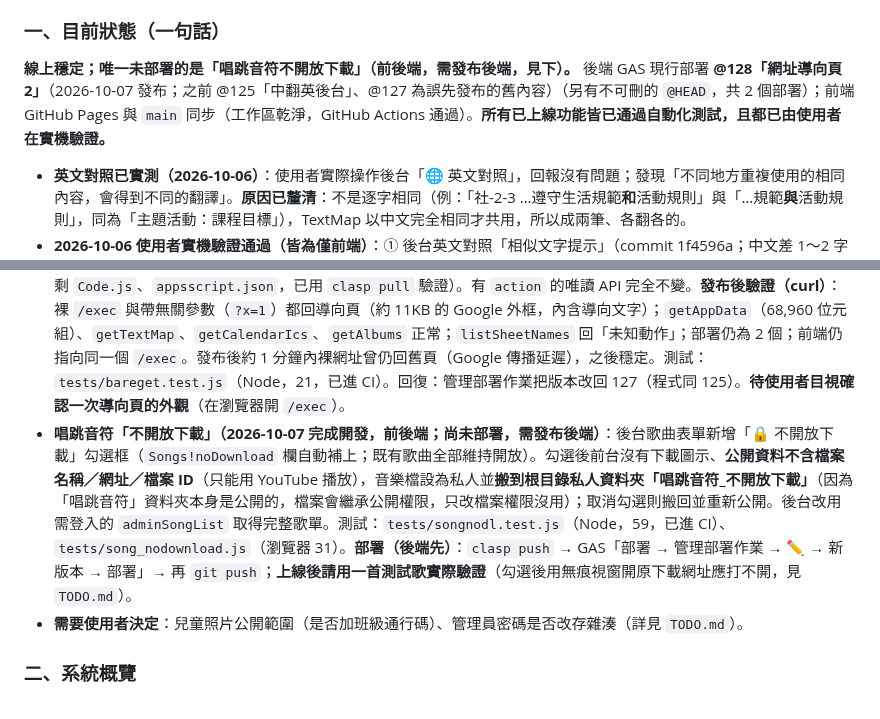
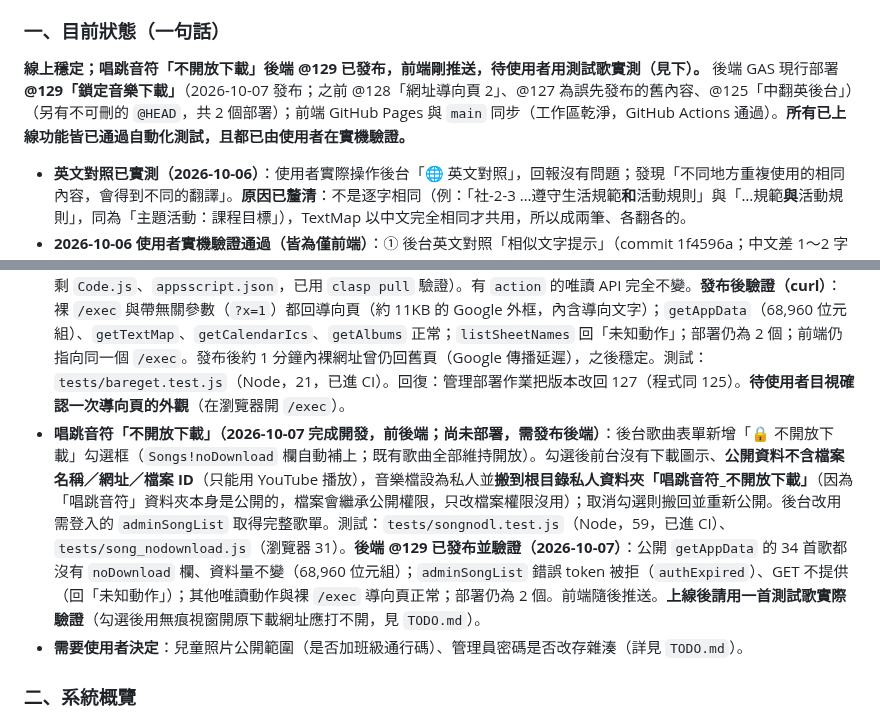
Before and after one commit to avaltech-ai/3of3, a Markdown page: Progress.md, 2 parts joined by grey strips. GitHub-like rendering.

Commit message:
docs: 後端 @129（唱跳音符不開放下載）已發布並驗證
Co-Authored-By: Claude Sonnet 5.5 <noreply@anthropic.com>

```diff
--- a/Progress.md
+++ b/Progress.md
@@ -5,13 +5,13 @@
 > **新對話接手時請先讀本節與 `TODO.md`**，再視需要讀 `SPECIFICATION.md`（規格正本，v2.5.0，第 5.9～5.12 節為最近新增）與 `tests/README.md`（測試說明）。下方「Critical Technical Lessons Learned」第 1～21 條與其後的條列是**歷史紀錄，依時間排列**：其中第 1、2、19 條已過時（見各條註記）；2026-10-05 起每個項目都有「根因／做法／教訓／未驗證項目」，改相關功能前請先找對應條目。
 
 ### 一、目前狀態（一句話）
-**線上穩定；唯一未部署的是「唱跳音符不開放下載」（前後端，需發布後端，見下）。** 後端 GAS 現行部署 **@128「網址導向頁 2」**（2026-10-07 發布；之前 @125「中翻英後台」、@127 為誤先發布的舊內容）（另有不可刪的 `@HEAD`，共 2 個部署）；前端 GitHub Pages 與 `main` 同步（工作區乾淨，GitHub Actions 通過）。**所有已上線功能皆已通過自動化測試，且都已由使用者在實機驗證。**
+**線上穩定；唱跳音符「不開放下載」後端 @129 已發布，前端剛推送，待使用者用測試歌實測（見下）。** 後端 GAS 現行部署 **@129「鎖定音樂下載」**（2026-10-07 發布；之前 @128「網址導向頁 2」、@127 為誤先發布的舊內容、@125「中翻英後台」）（另有不可刪的 `@HEAD`，共 2 個部署）；前端 GitHub Pages 與 `main` 同步（工作區乾淨，GitHub Actions 通過）。**所有已上線功能皆已通過自動化測試，且都已由使用者在實機驗證。**
 - **英文對照已實測（2026-10-06）**：使用者實際操作後台「🌐 英文對照」，回報沒有問題；發現「不同地方重複使用的相同內容，會得到不同的翻譯」。**原因已釐清**：不是逐字相同（例：「社-2-3 …遵守生活規範**和**活動規則」與「…規範**與**活動規則」，同為「主題活動：課程目標」），TextMap 以中文完全相同才共用，所以成兩筆、各翻各的。
 - **2026-10-06 使用者實機驗證通過（皆為僅前端）**：① 後台英文對照「相似文字提示」（commit 1f4596a；中文差 1～2 字的列分組、「套用到相似列」）；② 前台「歷史焦點」（commit 9e37dd1；只列最近一季已結束、非停用、不在輪播的焦點活動；一季＝`SPOTLIGHT_HISTORY_MONTHS`＝3 個月）；③ 後台活動／相簿／歌曲列表搜尋與分頁（commit 007d5db；活動、歌曲的「最新建立」＝試算表列順序倒過來，相簿＝建立或更新日期新到舊；每頁筆數記在 `localStorage`）。細節見 `SPECIFICATION.md` 5.12、2.x 與 6.（後台）。
 - **失敗通知已設定（2026-10-06，使用者確認）**：GAS 觸發條件中，備份 `weeklyBackup`（每週日 03:00）的「錯誤通知設定」＝**立即通知我**；預熱 `warmAppDataCache`（每 5 分鐘，錯誤率約 0.43%）**刻意維持「每天通知我」**（每 5 分鐘一次，偶發失敗很正常，立即通知會變成雜訊）。
 - **2026-10-07 使用者實機驗證通過（皆為僅前端）**：① 後台焦點活動「🔁 再次上架」（commit 98c355c；帶入內容與圖片、新編號、不重新上傳、開始日＝今天、結束日留空、未填結束日儲存前提醒、結束日早於開始日擋下）；② 後台焦點活動列表搜尋與分頁（commit 1d42dfd；關鍵字、狀態、輪播狀態、排序最新建立／輪播順序；▲▼ 已移除，只留「第 N 順位」下拉＝真實輪播順位；「最新建立」由編號 `SP-`＋時間戳記推算）；③ 英文對照頁分頁改用共用分頁元件（commit 555192d；預設每頁 10 筆，可選 20／50／全部，記在 `localStorage`）。細節見 `SPECIFICATION.md`。
 - **裸 `/exec` 網址改為導向正式網站（2026-10-07，後端 @128 已發布並驗證；使用者選方案 ②）**：`doGet` 沒有 `action` 時只回導向頁（`buildFrontendRedirectPage_()`：說明＋「前往諾貝爾 A 班網站」按鈕＋嘗試自動跳轉；不開試算表、不檢查／建立工作表、不寫入），不再提供存在 GAS 內的舊版前端；`.claspignore` 不再放行 `index.html`（GAS 專案只剩 `Code.js`、`appsscript.json`，已用 `clasp pull` 驗證）。有 `action` 的唯讀 API 完全不變。**發布後驗證（curl）**：裸 `/exec` 與帶無關參數（`?x=1`）都回導向頁（約 11KB 的 Google 外框，內含導向文字）；`getAppData`（68,960 位元組）、`getTextMap`、`getCalendarIcs`、`getAlbums` 正常；`listSheetNames` 回「未知動作」；部署仍為 2 個；前端仍指向同一個 `/exec`。發布後約 1 分鐘內裸網址曾仍回舊頁（Google 傳播延遲），之後穩定。測試：`tests/bareget.test.js`（Node，21，已進 CI）。回復：管理部署作業把版本改回 127（程式同 125）。**待使用者目視確認一次導向頁的外觀**（在瀏覽器開 `/exec`）。
-- **唱跳音符「不開放下載」（2026-10-07 完成開發，前後端；**尚未部署，需發布後端**）**：後台歌曲表單新增「🔒 不開放下載」勾選框（`Songs!noDownload` 欄自動補上；既有歌曲全部維持開放）。勾選後前台沒有下載圖示、**公開資料不含檔案名稱／網址／檔案 ID**（只能用 YouTube 播放），音樂檔設為私人並**搬到根目錄私人資料夾「唱跳音符_不開放下載」**（因為「唱跳音符」資料夾本身是公開的，檔案會繼承公開權限，只改檔案權限沒用）；取消勾選則搬回並重新公開。後台改用需登入的 `adminSongList` 取得完整歌單。測試：`tests/songnodl.test.js`（Node，59，已進 CI）、`tests/song_nodownload.js`（瀏覽器 31）。**部署（後端先）**：`clasp push` → GAS「部署 → 管理部署作業 → ✏️ → 新版本 → 部署」→ 再 `git push`；**上線後請用一首測試歌實際驗證**（勾選後用無痕視窗開原下載網址應打不開，見 `TODO.md`）。
+- **唱跳音符「不開放下載」（2026-10-07 完成開發，前後端；**尚未部署，需發布後端**）**：後台歌曲表單新增「🔒 不開放下載」勾選框（`Songs!noDownload` 欄自動補上；既有歌曲全部維持開放）。勾選後前台沒有下載圖示、**公開資料不含檔案名稱／網址／檔案 ID**（只能用 YouTube 播放），音樂檔設為私人並**搬到根目錄私人資料夾「唱跳音符_不開放下載」**（因為「唱跳音符」資料夾本身是公開的，檔案會繼承公開權限，只改檔案權限沒用）；取消勾選則搬回並重新公開。後台改用需登入的 `adminSongList` 取得完整歌單。測試：`tests/songnodl.test.js`（Node，59，已進 CI）、`tests/song_nodownload.js`（瀏覽器 31）。**後端 @129 已發布並驗證（2026-10-07）**：公開 `getAppData` 的 34 首歌都沒有 `noDownload` 欄、資料量不變（68,960 位元組）；`adminSongList` 錯誤 token 被拒（`authExpired`）、GET 不提供（回「未知動作」）；其他唯讀動作與裸 `/exec` 導向頁正常；部署仍為 2 個。前端隨後推送。**上線後請用一首測試歌實際驗證**（勾選後用無痕視窗開原下載網址應打不開，見 `TODO.md`）。
 - **需要使用者決定**：兒童照片公開範圍（是否加班級通行碼）、管理員密碼是否改存雜湊（詳見 `TODO.md`）。
 
 ### 二、系統概覽
```
Also changed, not shown: SPECIFICATION.md (+2 -2 lines).
